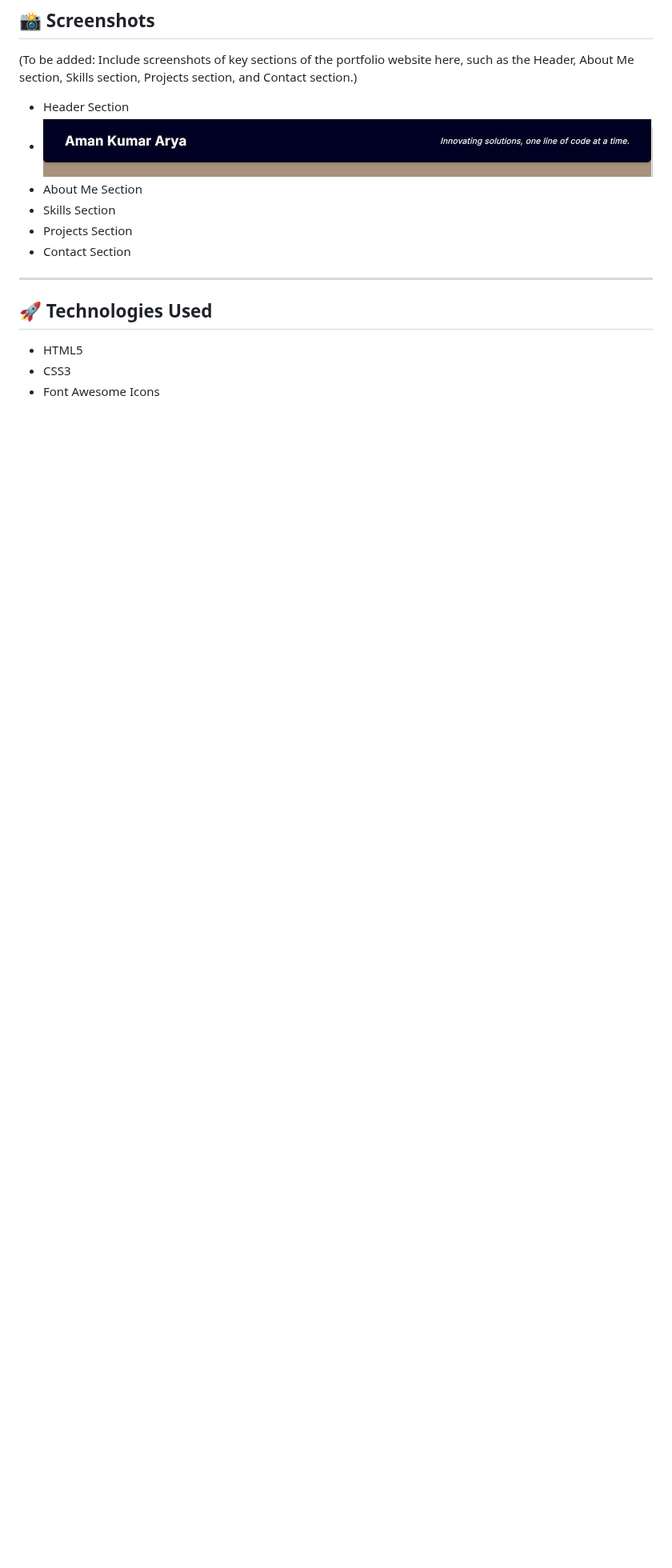
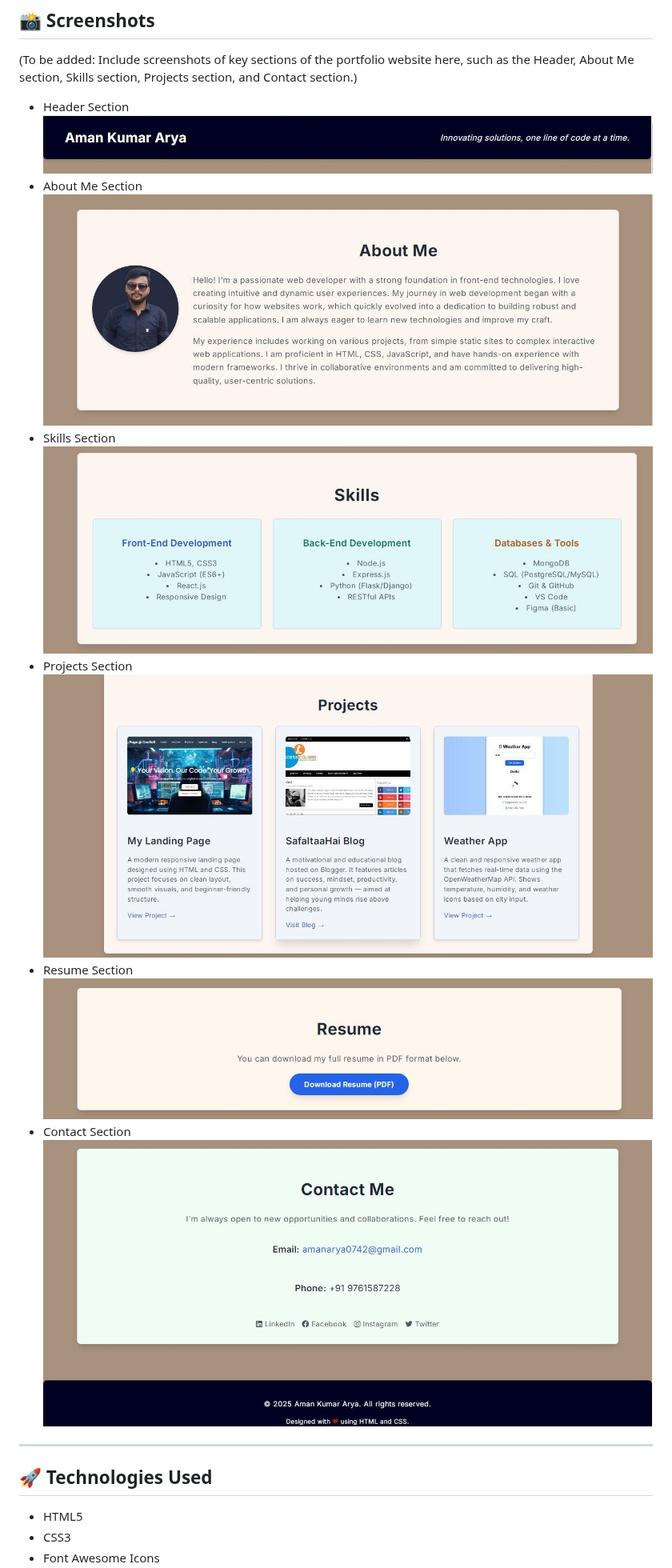
Before and after one commit to amanarya1311/CODSOFT, a Markdown page: Level 1 Task 2 Portfolio/README.md, the part around the change. Shown at 80% size. Drawn GitHub-style; blank space fills up the shorter version.

```diff
--- a/Level 1 Task 2 Portfolio/README.md
+++ b/Level 1 Task 2 Portfolio/README.md
@@ -96,11 +96,17 @@ I'm always open to new opportunities and collaborations. Feel free to reach out!
 (To be added: Include screenshots of key sections of the portfolio website here, such as the Header, About Me section, Skills section, Projects section, and Contact section.)
 
 - Header Section
-- ![Header](./assets/header.jpg)
+  ![Header](./assets/header.jpg)
 - About Me Section
+  ![About Me](./assets/about.jpg)
 - Skills Section
+  ![Skills](./assets/skills.jpg)
 - Projects Section
+  ![Projects](./assets/projects.jpg)
+- Resume Section
+  ![Resume](./assets/resume.jpg)
 - Contact Section
+  ![Contact](./assets/contact.jpg)
 
 ---
 
```
